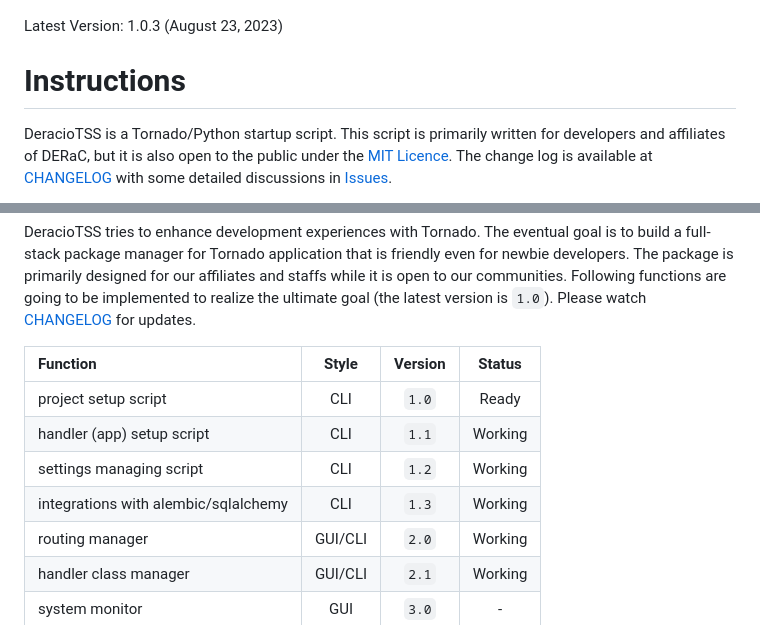
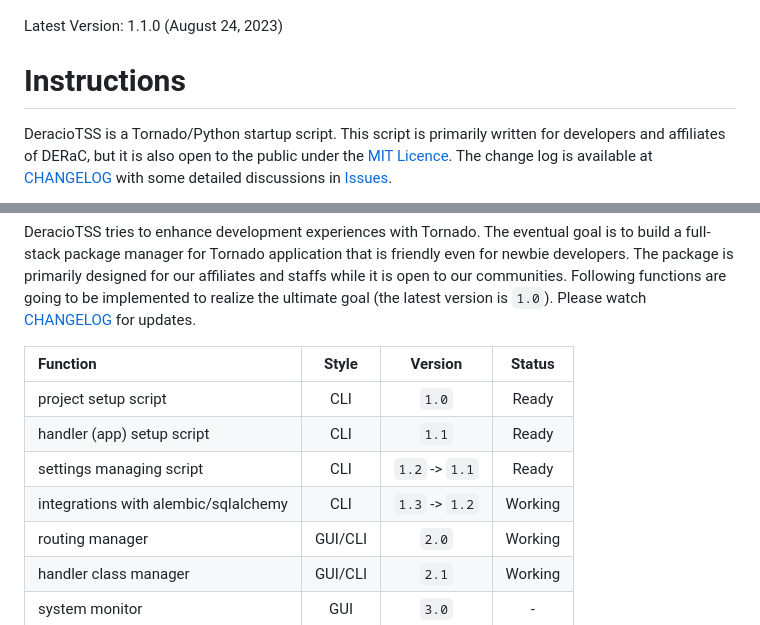
Before and after one commit to DERaC-IO/DeracioTSS, a Markdown page: README.md, 2 parts joined by grey strips. Drawn GitHub-style.

```diff
--- a/README.md
+++ b/README.md
@@ -1,6 +1,6 @@
 ![DeracioTSS](/misc/deractss_logo.png)
 
-Latest Version: 1.0.3 (August 23, 2023)
+Latest Version: 1.1.0 (August 24, 2023)
 
 # Instructions
 DeracioTSS is a Tornado/Python startup script. This script is primarily written for developers and affiliates of DERaC, but it is also open to the public under the [MIT Licence](/LICENSE). The change log is available at [CHANGELOG](/CHANGELOG.md) with some detailed discussions in [Issues](https://github.com/DERaC-IO/DeracioTSS/issues).
@@ -176,9 +176,9 @@ DeracioTSS tries to enhance development experiences with Tornado. The eventual g
 | Function | Style | Version | Status |
 |:---|:---:|:---:|:---:|
 |project setup script|CLI|`1.0`|Ready|
-|handler (app) setup script|CLI|`1.1`|Working|
-|settings managing script|CLI|`1.2`|Working|
-|integrations with alembic/sqlalchemy|CLI|`1.3`|Working|
+|handler (app) setup script|CLI|`1.1`|Ready|
+|settings managing script|CLI|`1.2` -> `1.1`|Ready|
+|integrations with alembic/sqlalchemy|CLI|`1.3` -> `1.2`|Working|
 |routing manager|GUI/CLI|`2.0`|Working|
 |handler class manager|GUI/CLI|`2.1`|Working|
 |system monitor|GUI|`3.0`|-|
```
